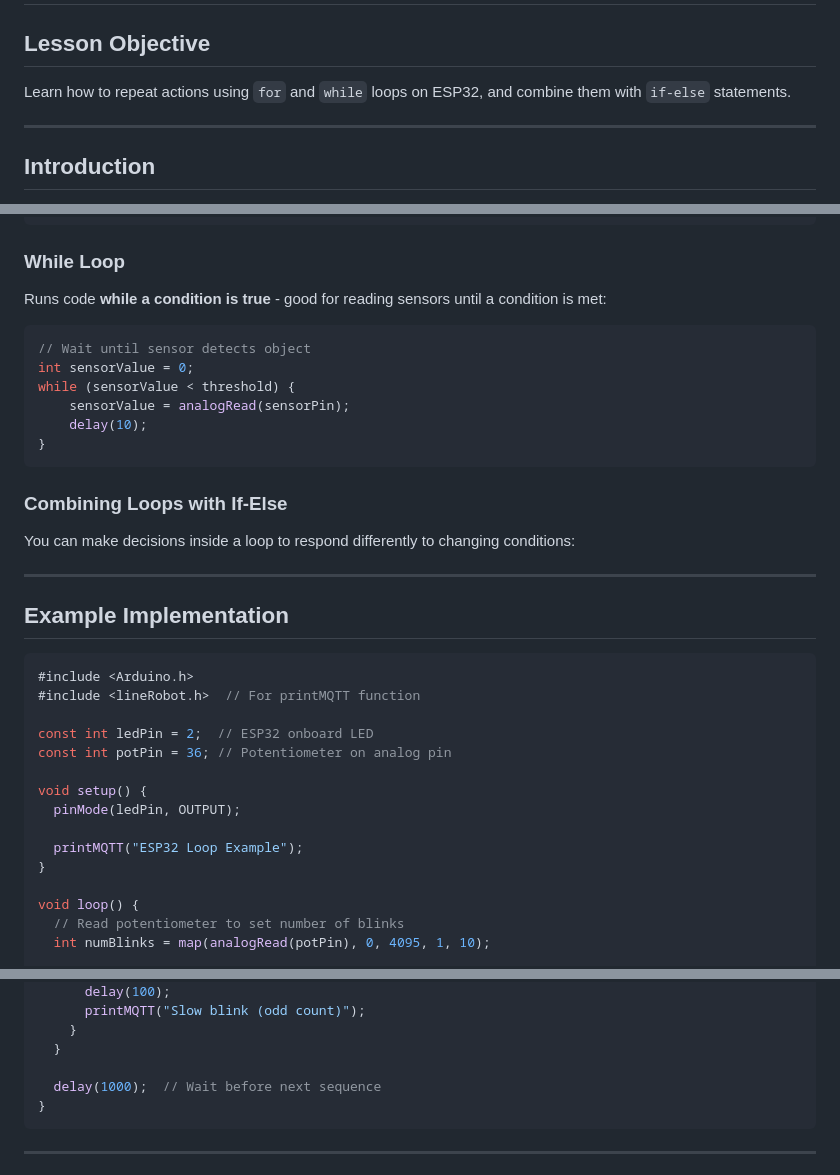
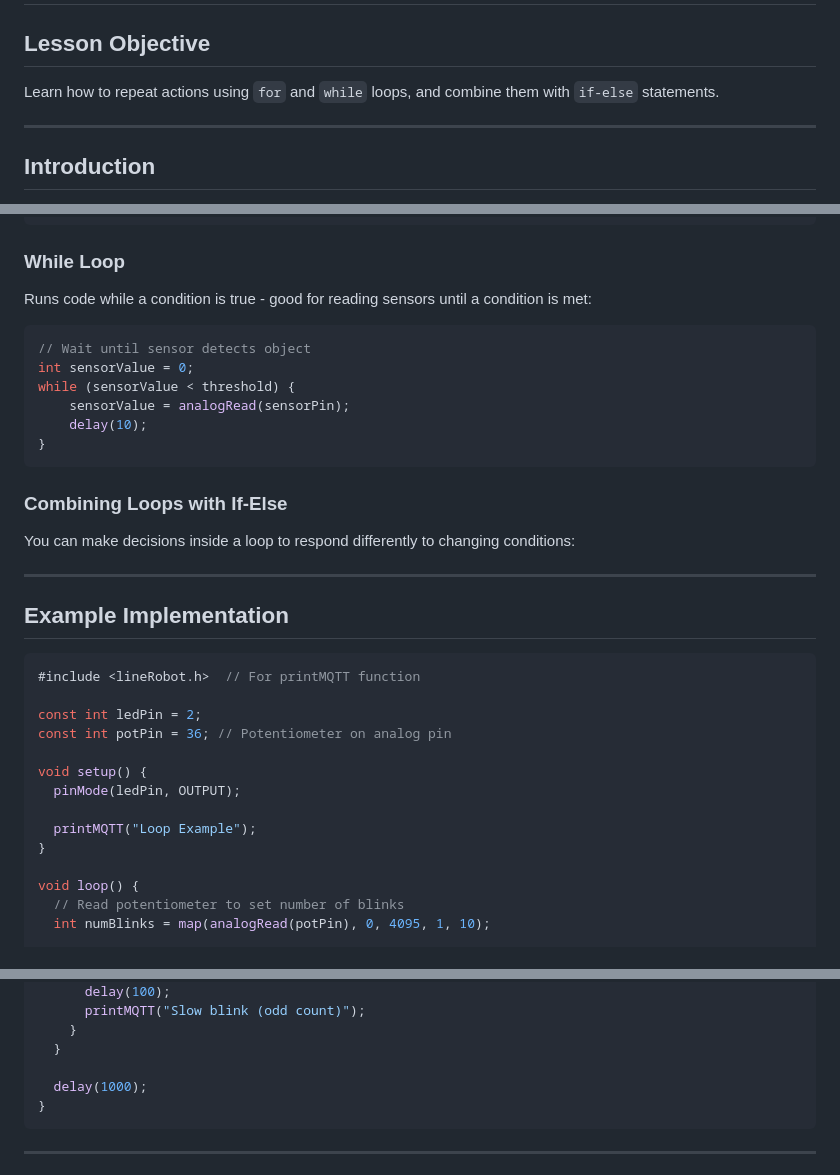
Before and after one commit to autolab-fi/line-robot-curriculum, a Markdown page: lessons/module_6/Loops and Conditional Logic.md, 3 parts joined by grey strips. GitHub-like rendering.

Commit message:
Fixed module 6

````diff
--- a/lessons/module_6/Loops and Conditional Logic.md
+++ b/lessons/module_6/Loops and Conditional Logic.md
@@ -2,7 +2,7 @@
 
 ## **Lesson Objective**
 
-Learn how to repeat actions using `for` and `while` loops on ESP32, and combine them with `if-else` statements.
+Learn how to repeat actions using `for` and `while` loops, and combine them with `if-else` statements.
 
 ---
 
@@ -31,7 +31,7 @@ for (int i = 1; i <= 5; i++) {
 
 ### **While Loop**
 
-Runs code **while a condition is true** - good for reading sensors until a condition is met:
+Runs code while a condition is true - good for reading sensors until a condition is met:
 
 ```cpp
 // Wait until sensor detects object
@@ -51,16 +51,15 @@ You can make decisions inside a loop to respond differently to changing conditio
 ## **Example Implementation**
 
 ```cpp
-#include <Arduino.h>
 #include <lineRobot.h>  // For printMQTT function
 
-const int ledPin = 2;  // ESP32 onboard LED
+const int ledPin = 2;
 const int potPin = 36; // Potentiometer on analog pin
 
 void setup() {
   pinMode(ledPin, OUTPUT);
 
-  printMQTT("ESP32 Loop Example");
+  printMQTT("Loop Example");
 }
 
 void loop() {
@@ -88,7 +87,7 @@ void loop() {
     }
   }
 
-  delay(1000);  // Wait before next sequence
+  delay(1000);
 }
 ```
 
````
Also changed, not shown: other parts of lessons/module_6/Loops and Conditional Logic.md (+1 -1 lines), lessons/module_6/Arrays and Processing Data with Loops.md (+11 -15 lines), lessons/module_6/Introduction to Variables and Conditional Statements.md (+4 -3 lines).
